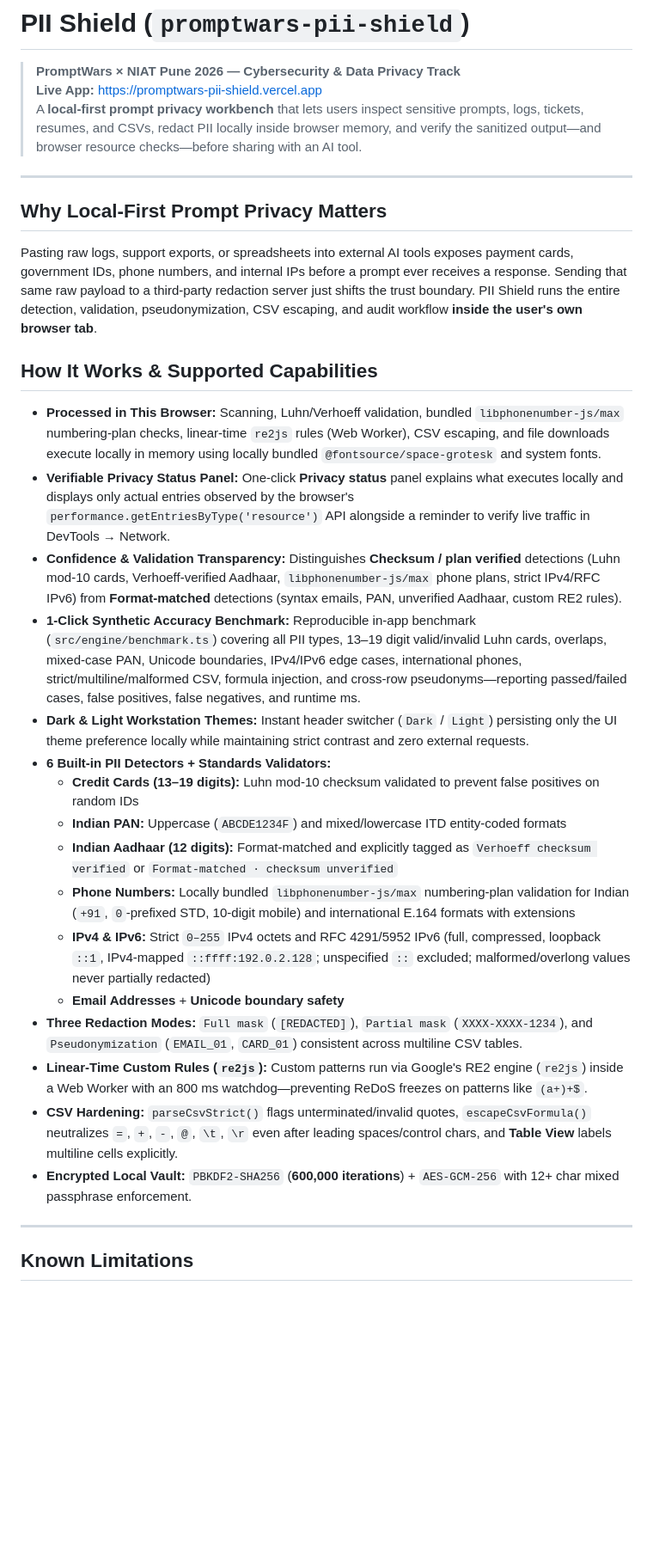
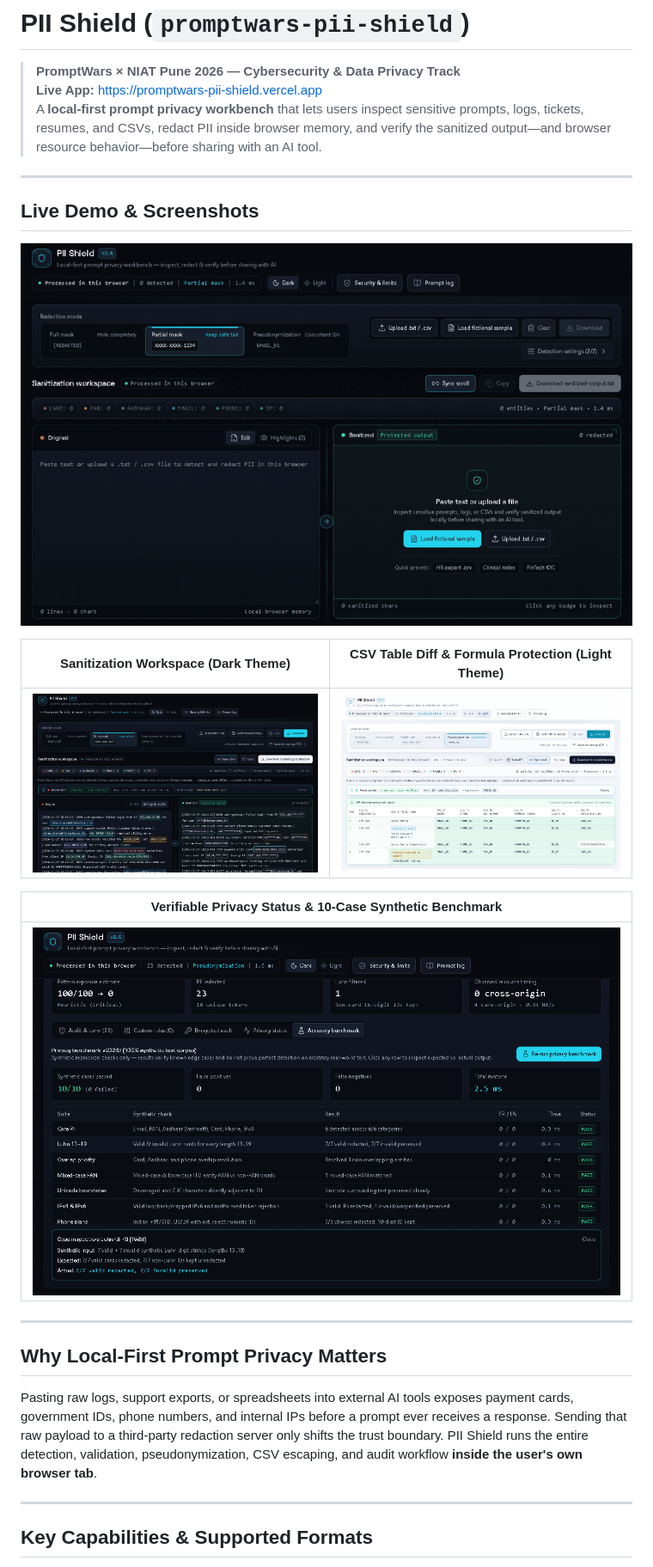
Before and after one commit to abhaysingh1230/promptwars-pii-shield, a Markdown page: README.md, the part around one of its changes. Shown at 86% size. Rendered like a GitHub page; pictures changed too: docs/demo.gif (added), docs/screen-benchmark-privacy.png (added), docs/screen-csv-table.png (added); blank space fills up the shorter version.

Commit message:
Add inline SVG favicon and submission-ready README with live screenshots and demo GIF

```diff
--- a/README.md
+++ b/README.md
@@ -2,34 +2,29 @@
 
 > **PromptWars × NIAT Pune 2026 — Cybersecurity & Data Privacy Track**
 > **Live App:** https://promptwars-pii-shield.vercel.app
-> A **local-first prompt privacy workbench** that lets users inspect sensitive prompts, logs, tickets, resumes, and CSVs, redact PII locally inside browser memory, and verify the sanitized output—and browser resource checks—before sharing with an AI tool.
+> A **local-first prompt privacy workbench** that lets users inspect sensitive prompts, logs, tickets, resumes, and CSVs, redact PII inside browser memory, and verify the sanitized output—and browser resource behavior—before sharing with an AI tool.
+
+---
+
+## Live Demo & Screenshots
+
+![PII Shield interactive walkthrough](./docs/demo.gif)
+
+| Sanitization Workspace (Dark Theme) | CSV Table Diff & Formula Protection (Light Theme) |
+| --- | --- |
+| ![Sanitization Workspace](./docs/screen-workspace.png) | ![CSV Table Diff](./docs/screen-csv-table.png) |
+
+| Verifiable Privacy Status & 10-Case Synthetic Benchmark |
+| --- |
+| ![Privacy Benchmark](./docs/screen-benchmark-privacy.png) |
 
 ---
 
 ## Why Local-First Prompt Privacy Matters
 
-Pasting raw logs, support exports, or spreadsheets into external AI tools exposes payment cards, government IDs, phone numbers, and internal IPs before a prompt ever receives a response. Sending that same raw payload to a third-party redaction server just shifts the trust boundary. PII Shield runs the entire detection, validation, pseudonymization, CSV escaping, and audit workflow **inside the user's own browser tab**.
-
-## How It Works & Supported Capabilities
-
-- **Processed in This Browser:** Scanning, Luhn/Verhoeff validation, bundled `libphonenumber-js/max` numbering-plan checks, linear-time `re2js` rules (Web Worker), CSV escaping, and file downloads execute locally in memory using locally bundled `@fontsource/space-grotesk` and system fonts.
-- **Verifiable Privacy Status Panel:** One-click **Privacy status** panel explains what executes locally and displays only actual entries observed by the browser's `performance.getEntriesByType('resource')` API alongside a reminder to verify live traffic in DevTools → Network.
-- **Confidence & Validation Transparency:** Distinguishes **Checksum / plan verified** detections (Luhn mod-10 cards, Verhoeff-verified Aadhaar, `libphonenumber-js/max` phone plans, strict IPv4/RFC IPv6) from **Format-matched** detections (syntax emails, PAN, unverified Aadhaar, custom RE2 rules).
-- **1-Click Synthetic Accuracy Benchmark:** Reproducible in-app benchmark (`src/engine/benchmark.ts`) covering all PII types, 13–19 digit valid/invalid Luhn cards, overlaps, mixed-case PAN, Unicode boundaries, IPv4/IPv6 edge cases, international phones, strict/multiline/malformed CSV, formula injection, and cross-row pseudonyms—reporting passed/failed cases, false positives, false negatives, and runtime ms.
-- **Dark & Light Workstation Themes:** Instant header switcher (`Dark` / `Light`) persisting only the UI theme preference locally while maintaining strict contrast and zero external requests.
-- **6 Built-in PII Detectors + Standards Validators:**
-  - **Credit Cards (13–19 digits):** Luhn mod-10 checksum validated to prevent false positives on random IDs
-  - **Indian PAN:** Uppercase (`ABCDE1234F`) and mixed/lowercase ITD entity-coded formats
-  - **Indian Aadhaar (12 digits):** Format-matched and explicitly tagged as `Verhoeff checksum verified` or `Format-matched · checksum unverified`
-  - **Phone Numbers:** Locally bundled `libphonenumber-js/max` numbering-plan validation for Indian (`+91`, `0`-prefixed STD, 10-digit mobile) and international E.164 formats with extensions
-  - **IPv4 & IPv6:** Strict `0–255` IPv4 octets and RFC 4291/5952 IPv6 (full, compressed, loopback `::1`, IPv4-mapped `::ffff:192.0.2.128`; unspecified `::` excluded; malformed/overlong values never partially redacted)
-  - **Email Addresses** + **Unicode boundary safety**
-- **Three Redaction Modes:** `Full mask` (`[REDACTED]`), `Partial mask` (`XXXX-XXXX-1234`), and `Pseudonymization` (`EMAIL_01`, `CARD_01`) consistent across multiline CSV tables.
-- **Linear-Time Custom Rules (`re2js`):** Custom patterns run via Google's RE2 engine (`re2js`) inside a Web Worker with an 800 ms watchdog—preventing ReDoS freezes on patterns like `(a+)+$`.
-- **CSV Hardening:** `parseCsvStrict()` flags unterminated/invalid quotes, `escapeCsvFormula()` neutralizes `=`, `+`, `-`, `@`, `\t`, `\r` even after leading spaces/control chars, and **Table View** labels multiline cells explicitly.
-- **Encrypted Local Vault:** `PBKDF2-SHA256` (**600,000 iterations**) + `AES-GCM-256` with 12+ char mixed passphrase enforcement.
+Pasting raw logs, support exports, or spreadsheets into external AI tools exposes payment cards, government IDs, phone numbers, and internal IPs before a prompt ever receives a response. Sending that raw payload to a third-party redaction server only shifts the trust boundary. PII Shield runs the entire detection, validation, pseudonymization, CSV escaping, and audit workflow **inside the user's own browser tab**.
 
 ---
 
-## Known Limitations
+## Key Capabilities & Supported Formats
 
```
Also changed, not shown: other parts of README.md (+44 -13 lines), 1 other file.
